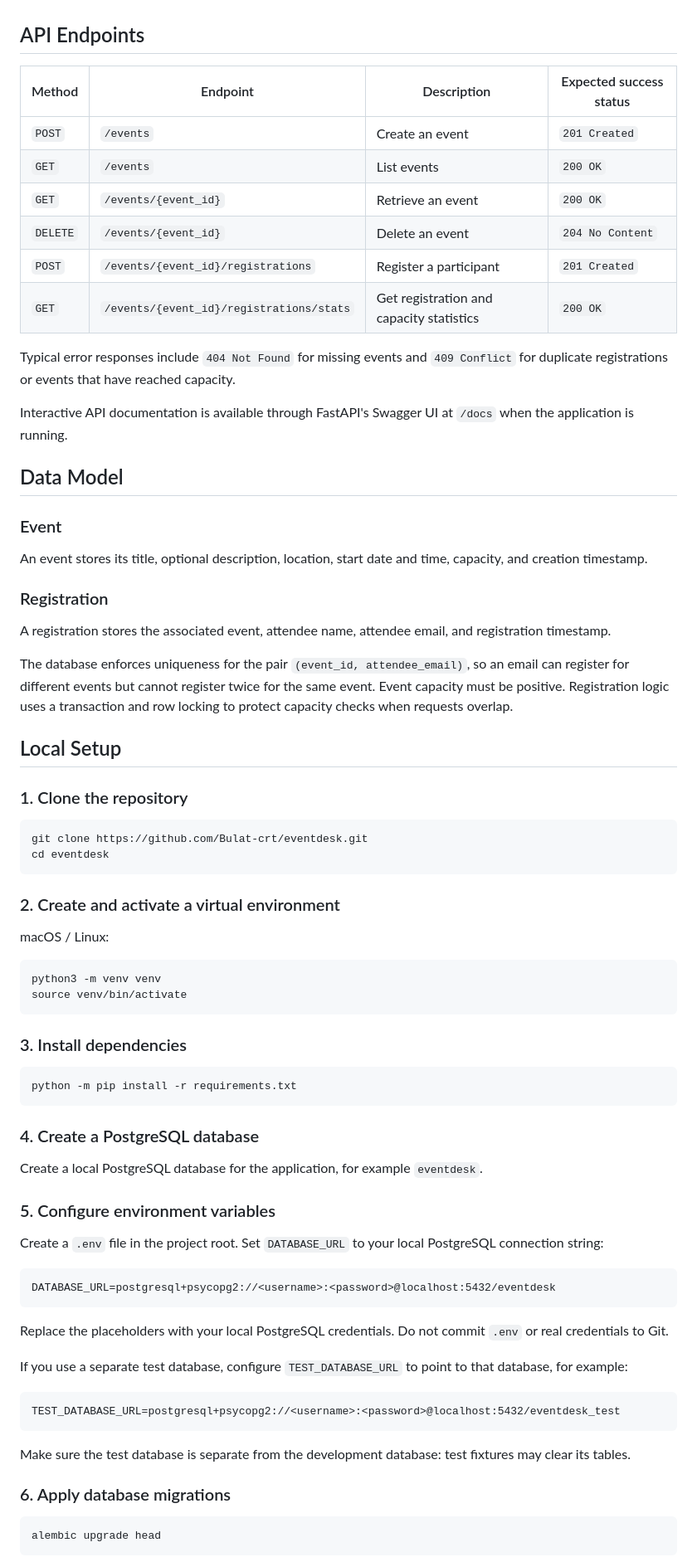
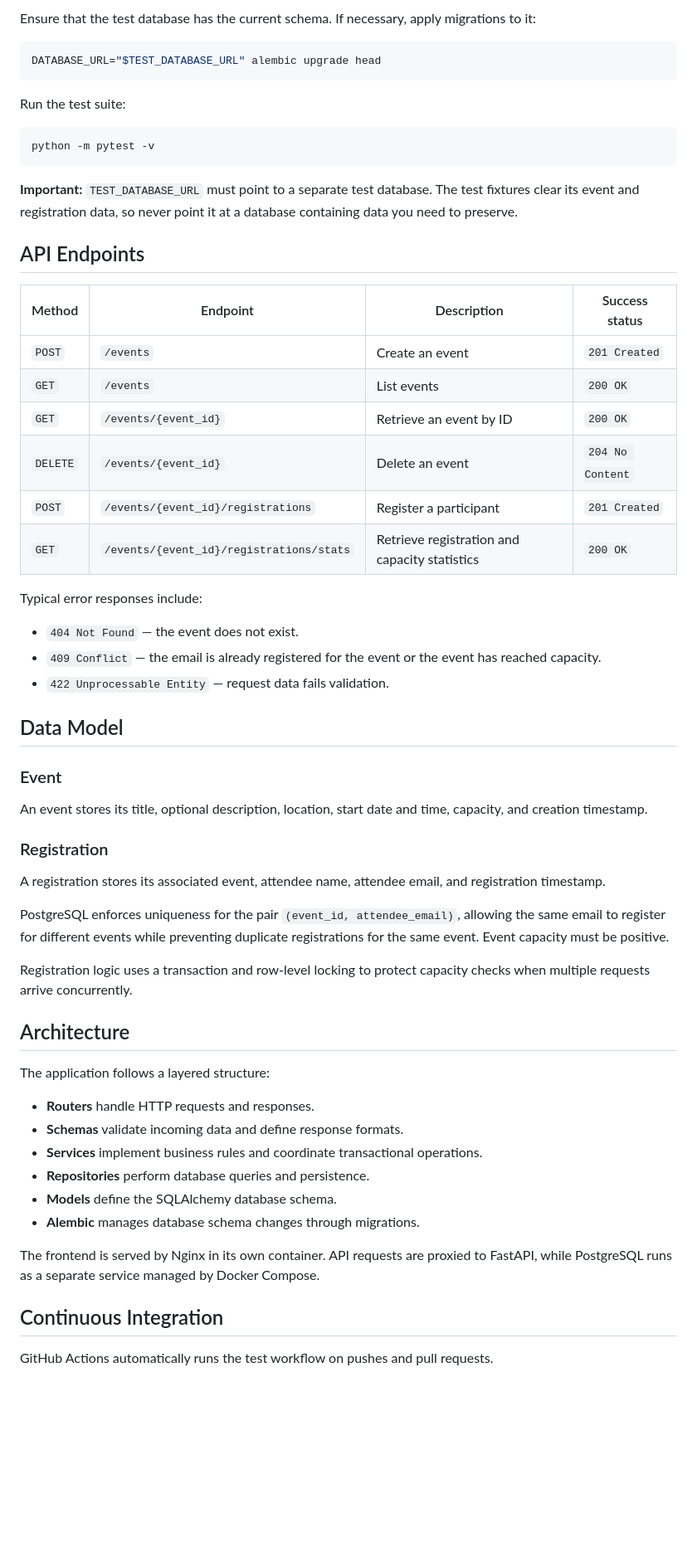
Before and after one commit to Bulat-crt/eventdesk, a Markdown page: README.md, the part around one of its changes. Shown at 83% size. Drawn GitHub-style; blank space fills up the shorter version.

````diff
--- a/README.md
+++ b/README.md
@@ -28,18 +164,33 @@ EventDesk is a backend API for managing events and participant registrations. It
+Ensure that the test database has the current schema. If necessary, apply migrations to it:
+
+```bash
+DATABASE_URL="$TEST_DATABASE_URL" alembic upgrade head
+```
+
+Run the test suite:
+
+```bash
+python -m pytest -v
+```
+
+**Important:** `TEST_DATABASE_URL` must point to a separate test database. The test fixtures clear its event and registration data, so never point it at a database containing data you need to preserve.
 
 ## API Endpoints
 
-| Method | Endpoint | Description | Expected success status |
+| Method | Endpoint | Description | Success status |
 |---|---|---|---|
 | `POST` | `/events` | Create an event | `201 Created` |
 | `GET` | `/events` | List events | `200 OK` |
-| `GET` | `/events/{event_id}` | Retrieve an event | `200 OK` |
+| `GET` | `/events/{event_id}` | Retrieve an event by ID | `200 OK` |
 | `DELETE` | `/events/{event_id}` | Delete an event | `204 No Content` |
 | `POST` | `/events/{event_id}/registrations` | Register a participant | `201 Created` |
-| `GET` | `/events/{event_id}/registrations/stats` | Get registration and capacity statistics | `200 OK` |
+| `GET` | `/events/{event_id}/registrations/stats` | Retrieve registration and capacity statistics | `200 OK` |
 
-Typical error responses include `404 Not Found` for missing events and `409 Conflict` for duplicate registrations or events that have reached capacity.
+Typical error responses include:
 
-Interactive API documentation is available through FastAPI's Swagger UI at `/docs` when the application is running.
+- `404 Not Found` — the event does not exist.
+- `409 Conflict` — the email is already registered for the event or the event has reached capacity.
+- `422 Unprocessable Entity` — request data fails validation.
 
 ## Data Model
 
@@ -49,59 +200,26 @@ An event stores its title, optional description, location, start date and time,
 
 ### Registration
 
-A registration stores the associated event, attendee name, attendee email, and registration timestamp.
+A registration stores its associated event, attendee name, attendee email, and registration timestamp.
 
-The database enforces uniqueness for the pair `(event_id, attendee_email)`, so an email can register for different events but cannot register twice for the same event. Event capacity must be positive. Registration logic uses a transaction and row locking to protect capacity checks when requests overlap.
+PostgreSQL enforces uniqueness for the pair `(event_id, attendee_email)`, allowing the same email to register for different events while preventing duplicate registrations for the same event. Event capacity must be positive.
 
-## Local Setup
+Registration logic uses a transaction and row-level locking to protect capacity checks when multiple requests arrive concurrently.
 
-### 1. Clone the repository
+## Architecture
 
-```bash
-git clone https://github.com/Bulat-crt/eventdesk.git
-cd eventdesk
-```
+The application follows a layered structure:
 
-### 2. Create and activate a virtual environment
+- **Routers** handle HTTP requests and responses.
+- **Schemas** validate incoming data and define response formats.
+- **Services** implement business rules and coordinate transactional operations.
+- **Repositories** perform database queries and persistence.
+- **Models** define the SQLAlchemy database schema.
+- **Alembic** manages database schema changes through migrations.
 
-macOS / Linux:
+The frontend is served by Nginx in its own container. API requests are proxied to FastAPI, while PostgreSQL runs as a separate service managed by Docker Compose.
 
-```bash
-python3 -m venv venv
-source venv/bin/activate
-```
+## Continuous Integration
 
-### 3. Install dependencies
+GitHub Actions automatically runs the test workflow on pushes and pull requests.
 
-```bash
-python -m pip install -r requirements.txt
-```
-
-### 4. Create a PostgreSQL database
-
-Create a local PostgreSQL database for the application, for example `eventdesk`.
-
-### 5. Configure environment variables
-
-Create a `.env` file in the project root. Set `DATABASE_URL` to your local PostgreSQL connection string:
-
-```dotenv
-DATABASE_URL=postgresql+psycopg2://<username>:<password>@localhost:5432/eventdesk
-```
-
-Replace the placeholders with your local PostgreSQL credentials. Do not commit `.env` or real credentials to Git.
-
-If you use a separate test database, configure `TEST_DATABASE_URL` to point to that database, for example:
-
-```dotenv
-TEST_DATABASE_URL=postgresql+psycopg2://<username>:<password>@localhost:5432/eventdesk_test
-```
-
-Make sure the test database is separate from the development database: test fixtures may clear its tables.
-
-### 6. Apply database migrations
-
-```bash
-alembic upgrade head
-```
-
````
Also changed, not shown: other parts of README.md (+168 -43 lines).
